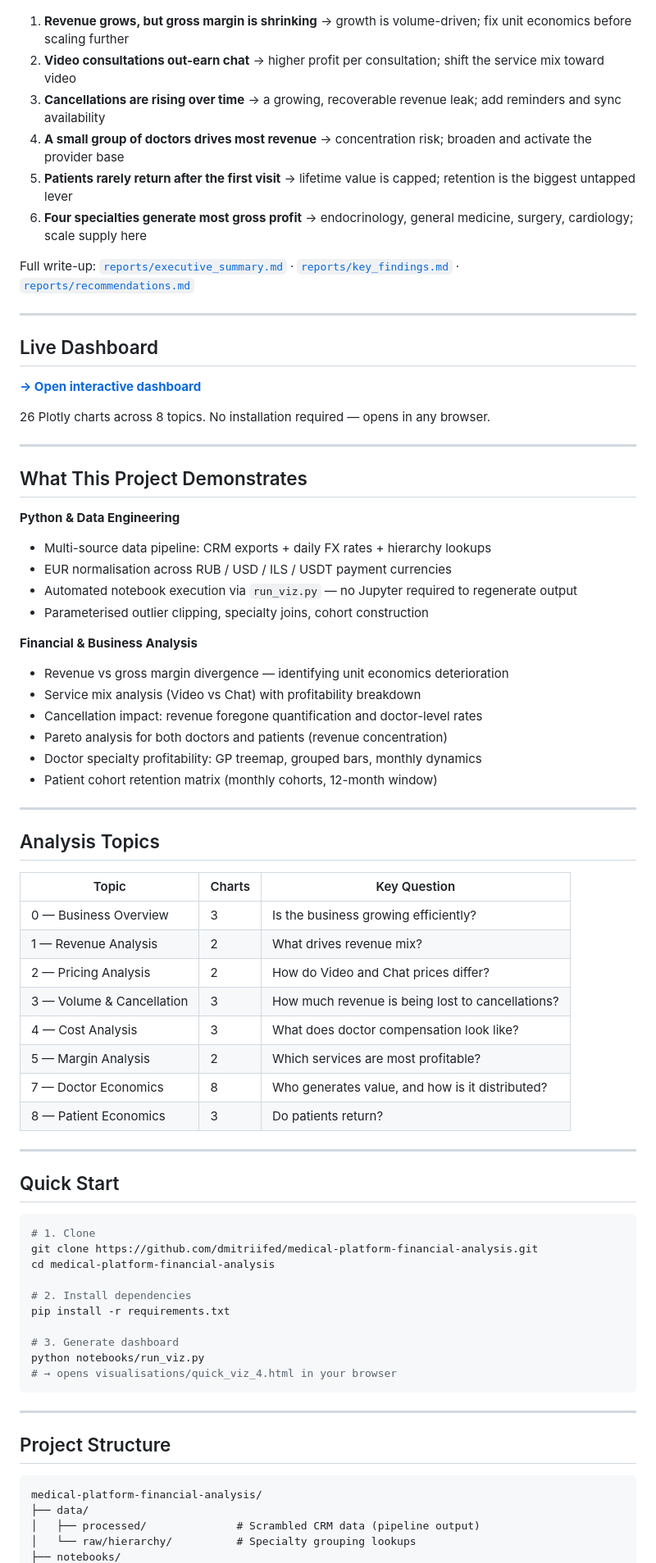
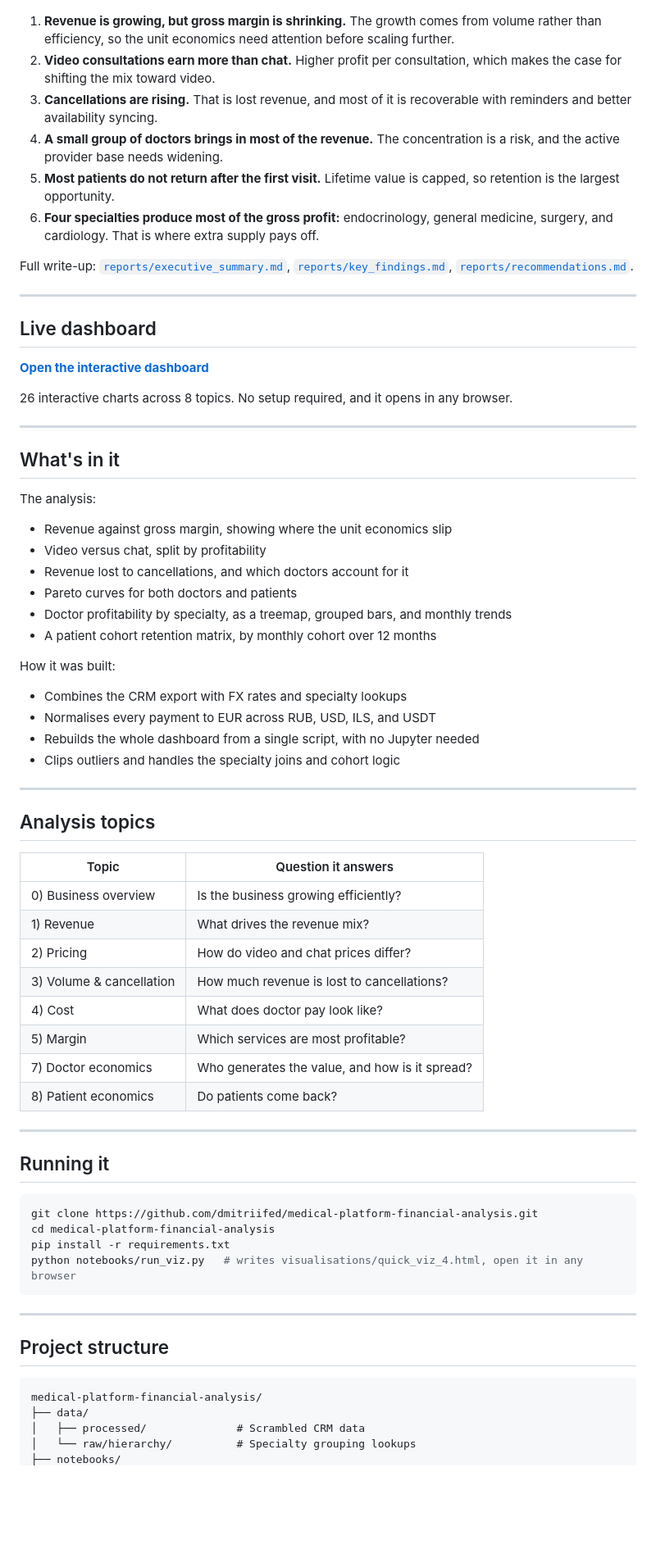
Before and after one commit to dmitriifed/medical-platform-financial-analysis, a Markdown page: README.md, the part around one of its changes. Shown at 82% size. Drawn GitHub-style; blank space fills up the shorter version.

Commit message:
Polish README: findings, dashboard URL, project structure, contributors

````diff
--- a/README.md
+++ b/README.md
@@ -12,80 +12,74 @@ An end-to-end financial analysis of an online medical consultation platform. The
 
 ![Key findings at a glance](docs/findings_at_a_glance.png)
 
-1. **Revenue grows, but gross margin is shrinking** → growth is volume-driven; fix unit economics before scaling further
-2. **Video consultations out-earn chat** → higher profit per consultation; shift the service mix toward video
-3. **Cancellations are rising over time** → a growing, recoverable revenue leak; add reminders and sync availability
-4. **A small group of doctors drives most revenue** → concentration risk; broaden and activate the provider base
-5. **Patients rarely return after the first visit** → lifetime value is capped; retention is the biggest untapped lever
-6. **Four specialties generate most gross profit** → endocrinology, general medicine, surgery, cardiology; scale supply here
+1. **Revenue is growing, but gross margin is shrinking.** The growth comes from volume rather than efficiency, so the unit economics need attention before scaling further.
+2. **Video consultations earn more than chat.** Higher profit per consultation, which makes the case for shifting the mix toward video.
+3. **Cancellations are rising.** That is lost revenue, and most of it is recoverable with reminders and better availability syncing.
+4. **A small group of doctors brings in most of the revenue.** The concentration is a risk, and the active provider base needs widening.
+5. **Most patients do not return after the first visit.** Lifetime value is capped, so retention is the largest opportunity.
+6. **Four specialties produce most of the gross profit:** endocrinology, general medicine, surgery, and cardiology. That is where extra supply pays off.
 
-Full write-up: [`reports/executive_summary.md`](reports/executive_summary.md) · [`reports/key_findings.md`](reports/key_findings.md) · [`reports/recommendations.md`](reports/recommendations.md)
+Full write-up: [`reports/executive_summary.md`](reports/executive_summary.md), [`reports/key_findings.md`](reports/key_findings.md), [`reports/recommendations.md`](reports/recommendations.md).
 
 ---
 
-## Live Dashboard
+## Live dashboard
 
-**[→ Open interactive dashboard](https://dmitriifed.github.io/medical-platform-financial-analysis/)**
+**[Open the interactive dashboard](https://dmitriifed.github.io/medical-platform-financial-analysis/)**
 
-26 Plotly charts across 8 topics. No installation required — opens in any browser.
+26 interactive charts across 8 topics. No setup required, and it opens in any browser.
 
 ---
 
-## What This Project Demonstrates
+## What's in it
 
-**Python & Data Engineering**
-- Multi-source data pipeline: CRM exports + daily FX rates + hierarchy lookups
-- EUR normalisation across RUB / USD / ILS / USDT payment currencies
-- Automated notebook execution via `run_viz.py` — no Jupyter required to regenerate output
-- Parameterised outlier clipping, specialty joins, cohort construction
+The analysis:
+- Revenue against gross margin, showing where the unit economics slip
+- Video versus chat, split by profitability
+- Revenue lost to cancellations, and which doctors account for it
+- Pareto curves for both doctors and patients
+- Doctor profitability by specialty, as a treemap, grouped bars, and monthly trends
+- A patient cohort retention matrix, by monthly cohort over 12 months
 
-**Financial & Business Analysis**
-- Revenue vs gross margin divergence — identifying unit economics deterioration
-- Service mix analysis (Video vs Chat) with profitability breakdown
-- Cancellation impact: revenue foregone quantification and doctor-level rates
-- Pareto analysis for both doctors and patients (revenue concentration)
-- Doctor specialty profitability: GP treemap, grouped bars, monthly dynamics
-- Patient cohort retention matrix (monthly cohorts, 12-month window)
+How it was built:
+- Combines the CRM export with FX rates and specialty lookups
+- Normalises every payment to EUR across RUB, USD, ILS, and USDT
+- Rebuilds the whole dashboard from a single script, with no Jupyter needed
+- Clips outliers and handles the specialty joins and cohort logic
 
 ---
 
-## Analysis Topics
+## Analysis topics
 
-| Topic | Charts | Key Question |
-|---|---|---|
-| 0 — Business Overview | 3 | Is the business growing efficiently? |
-| 1 — Revenue Analysis | 2 | What drives revenue mix? |
-| 2 — Pricing Analysis | 2 | How do Video and Chat prices differ? |
-| 3 — Volume & Cancellation | 3 | How much revenue is being lost to cancellations? |
-| 4 — Cost Analysis | 3 | What does doctor compensation look like? |
-| 5 — Margin Analysis | 2 | Which services are most profitable? |
-| 7 — Doctor Economics | 8 | Who generates value, and how is it distributed? |
-| 8 — Patient Economics | 3 | Do patients return? |
+| Topic | Question it answers |
+|---|---|
+| 0) Business overview | Is the business growing efficiently? |
+| 1) Revenue | What drives the revenue mix? |
+| 2) Pricing | How do video and chat prices differ? |
+| 3) Volume & cancellation | How much revenue is lost to cancellations? |
+| 4) Cost | What does doctor pay look like? |
+| 5) Margin | Which services are most profitable? |
+| 7) Doctor economics | Who generates the value, and how is it spread? |
+| 8) Patient economics | Do patients come back? |
 
 ---
 
-## Quick Start
+## Running it
 
 ```bash
-# 1. Clone
 git clone https://github.com/dmitriifed/medical-platform-financial-analysis.git
 cd medical-platform-financial-analysis
-
-# 2. Install dependencies
 pip install -r requirements.txt
-
-# 3. Generate dashboard
-python notebooks/run_viz.py
-# → opens visualisations/quick_viz_4.html in your browser
+python notebooks/run_viz.py   # writes visualisations/quick_viz_4.html, open it in any browser
 ```
 
 ---
 
-## Project Structure
+## Project structure
 
 ```
 medical-platform-financial-analysis/
 ├── data/
-│   ├── processed/              # Scrambled CRM data (pipeline output)
+│   ├── processed/              # Scrambled CRM data
 │   └── raw/hierarchy/          # Specialty grouping lookups
 ├── notebooks/
````
Also changed, not shown: other parts of README.md (+5 -5 lines).
